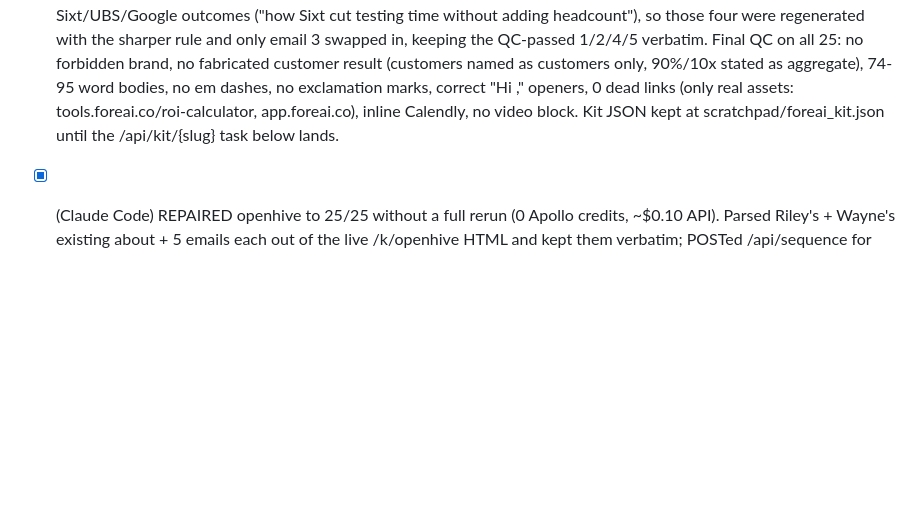
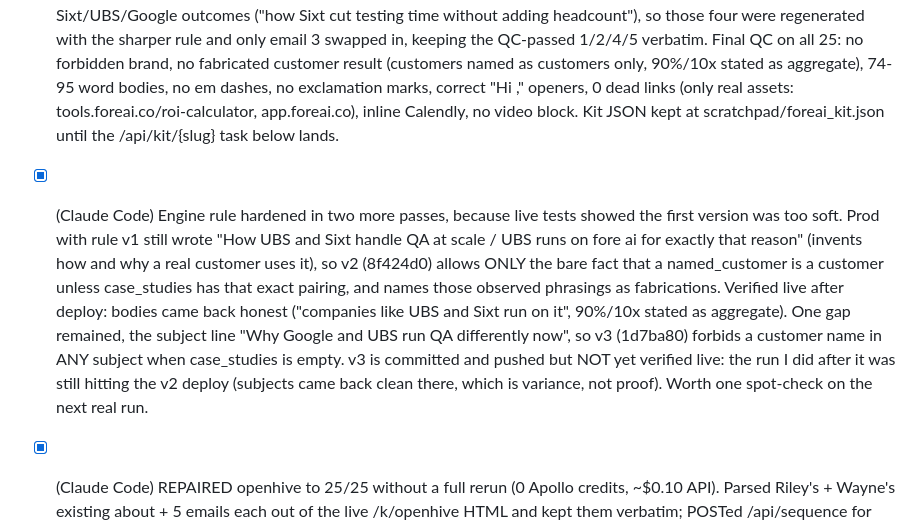
Before and after one commit to fareehafatima98-art/icp-capture-kit, a Markdown page: AGENT_TASKS.md, the part around the change. Drawn GitHub-style; blank space fills up the shorter version.

```diff
--- a/AGENT_TASKS.md
+++ b/AGENT_TASKS.md
@@ -55,6 +55,17 @@ BLOCKED with the exact error. Commit this file with your changes.
       exclamation marks, correct "Hi <first>," openers, 0 dead links (only real assets:
       tools.foreai.co/roi-calculator, app.foreai.co), inline Calendly, no video block.
       Kit JSON kept at scratchpad/foreai_kit.json until the /api/kit/{slug} task below lands.
+- [x] (Claude Code) Engine rule hardened in two more passes, because live tests showed the first
+      version was too soft. Prod with rule v1 still wrote "How UBS and Sixt handle QA at scale /
+      UBS runs on fore ai for exactly that reason" (invents how and why a real customer uses it),
+      so v2 (8f424d0) allows ONLY the bare fact that a named_customer is a customer unless
+      case_studies has that exact pairing, and names those observed phrasings as fabrications.
+      Verified live after deploy: bodies came back honest ("companies like UBS and Sixt run on it",
+      90%/10x stated as aggregate). One gap remained, the subject line "Why Google and UBS run QA
+      differently now", so v3 (1d7ba80) forbids a customer name in ANY subject when case_studies
+      is empty. v3 is committed and pushed but NOT yet verified live: the run I did after it was
+      still hitting the v2 deploy (subjects came back clean there, which is variance, not proof).
+      Worth one spot-check on the next real run.
 - [x] (Claude Code) REPAIRED openhive to 25/25 without a full rerun (0 Apollo credits, ~$0.10 API).
       Parsed Riley's + Wayne's existing about + 5 emails each out of the live /k/openhive HTML and
       kept them verbatim; POSTed /api/sequence for the 3 failed prospects (Kushal Magar/SyncGTM 5,
```
